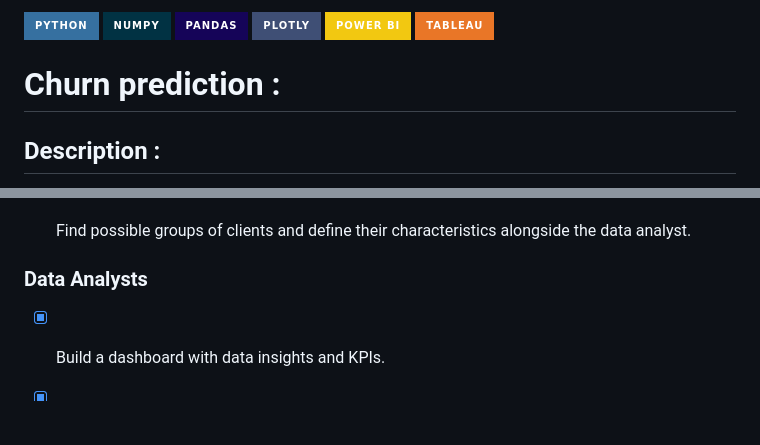
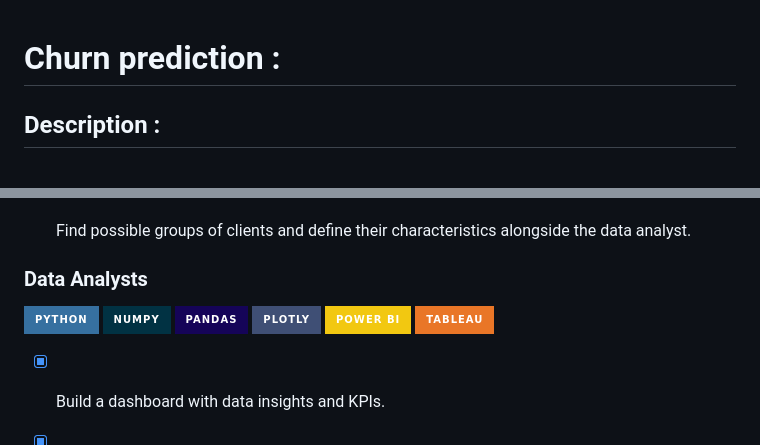
Before and after one commit to sainisheetal/Chrun-Prediction, a Markdown page: README.md, 2 parts joined by grey strips. GitHub-like rendering; badges without logos; blank space fills up the shorter version.

```diff
--- a/README.md
+++ b/README.md
@@ -1,4 +1,4 @@
-![Python](https://img.shields.io/badge/python-3670A0?style=for-the-badge&logo=python&logoColor=ffdd54)  ![NumPy](https://img.shields.io/badge/numpy-%23013243.svg?style=for-the-badge&logo=numpy&logoColor=white) ![Pandas](https://img.shields.io/badge/pandas-%23150458.svg?style=for-the-badge&logo=pandas&logoColor=white) ![Plotly](https://img.shields.io/badge/Plotly-%233F4F75.svg?style=for-the-badge&logo=plotly&logoColor=white) ![Power Bi](https://img.shields.io/badge/power_bi-F2C811?style=for-the-badge&logo=powerbi&logoColor=black)  ![Tableau](https://img.shields.io/badge/Tableau-E97627?style=for-the-badge&logo=Tableau&logoColor=white)
+
 # Churn prediction :
 
 ## Description :
@@ -26,6 +26,7 @@ We are working as a team of 3 : 1 data analyst (Sheetal Saini : sainisheetal) ,
 
 
 ### Data Analysts
+![Python](https://img.shields.io/badge/python-3670A0?style=for-the-badge&logo=python&logoColor=ffdd54)  ![NumPy](https://img.shields.io/badge/numpy-%23013243.svg?style=for-the-badge&logo=numpy&logoColor=white) ![Pandas](https://img.shields.io/badge/pandas-%23150458.svg?style=for-the-badge&logo=pandas&logoColor=white) ![Plotly](https://img.shields.io/badge/Plotly-%233F4F75.svg?style=for-the-badge&logo=plotly&logoColor=white) ![Power Bi](https://img.shields.io/badge/power_bi-F2C811?style=for-the-badge&logo=powerbi&logoColor=black)  ![Tableau](https://img.shields.io/badge/Tableau-E97627?style=for-the-badge&logo=Tableau&logoColor=white)
 - [X] Build a dashboard with data insights and KPIs.
 - [X] Clean and explore the data to provide insights to the marketing team and ML engineers.
 - [X] Apply some of the tools in Tableau to perform clustering analysis and compare your results with the ML engineers.
```
